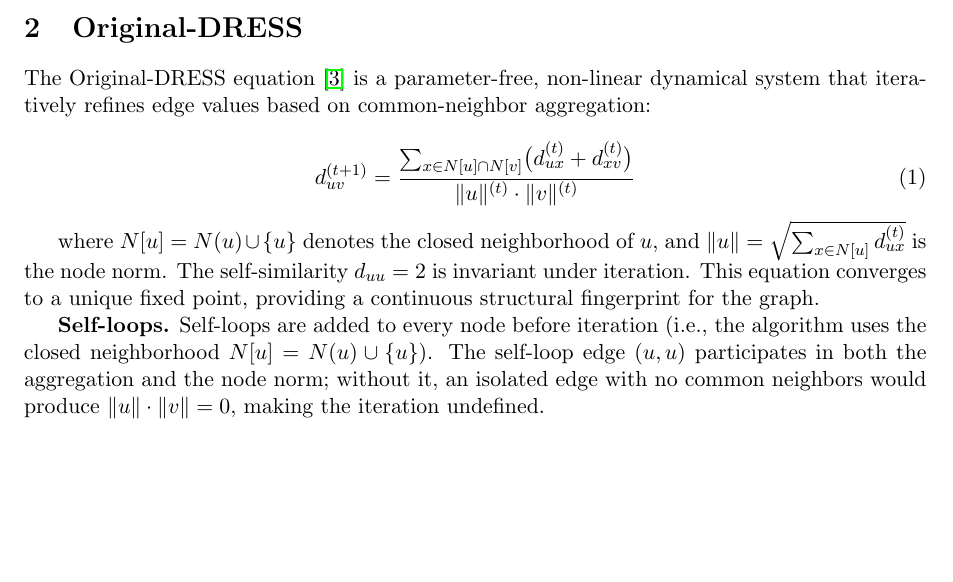
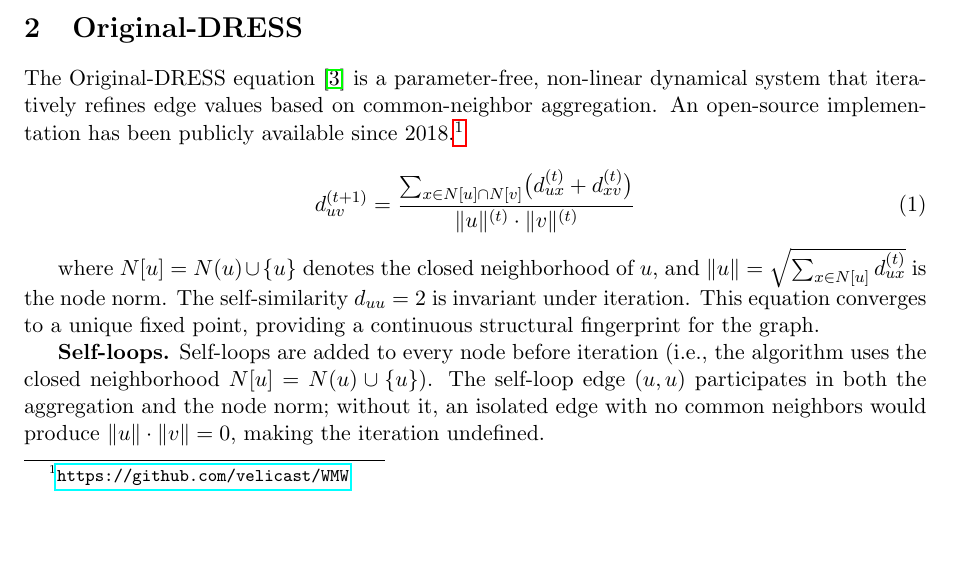
Before and after one commit to velicast/dress-graph, a LaTeX paper (research/k-DRESS.tex): part of page 2 of 7, cut so that both start at the same text, the shorter picture padded with empty space. Compiled offline with pdfLaTeX.

Commit message:
add some extra references

```diff
--- a/research/k-DRESS.tex
+++ b/research/k-DRESS.tex
@@ -43,7 +43,7 @@ All experiments use a convergence tolerance of $\epsilon = 10^{-6}$ and a maximu
 
 \section{Original-DRESS}
 
-The Original-DRESS equation \cite{castrillo2018dynamicstructuralsimilaritygraphs} is a parameter-free, non-linear dynamical system that iteratively refines edge values based on common-neighbor aggregation:
+The Original-DRESS equation \cite{castrillo2018dynamicstructuralsimilaritygraphs} is a parameter-free, non-linear dynamical system that iteratively refines edge values based on common-neighbor aggregation. An open-source implementation has been publicly available since 2018.\footnote{\url{https://github.com/velicast/WMW}}
 
 \begin{equation}
 d_{uv}^{(t+1)} = \frac{\sum_{x \in N[u] \cap N[v]} \bigl(d_{ux}^{(t)} + d_{xv}^{(t)}\bigr)}{\|u\|^{(t)} \cdot \|v\|^{(t)}}
```
Also changed, not shown: README.md, research/k-DRESS.pdf.
